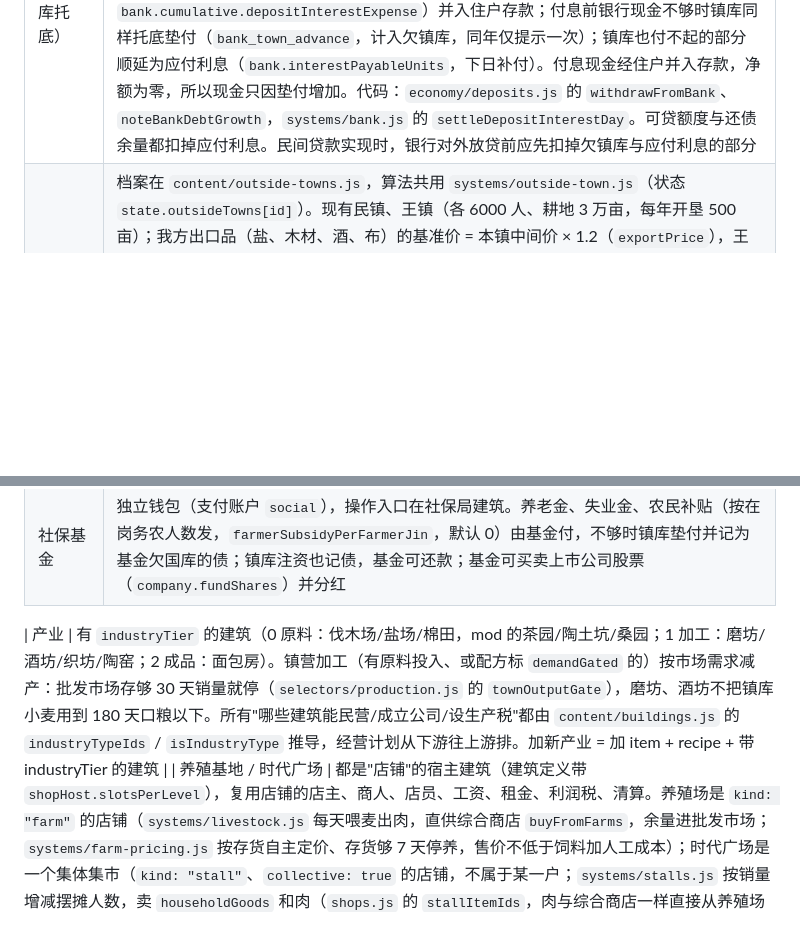
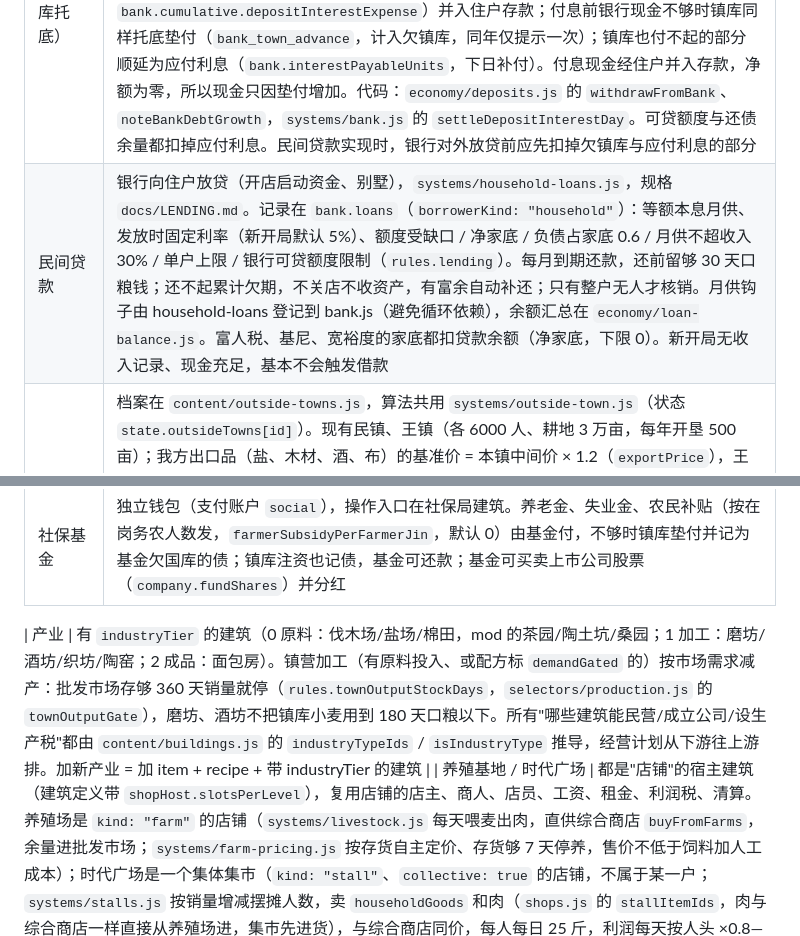
Before and after one commit to Augdgasjkh354-lang/maixiang, a Markdown page: AGENTS.md, 2 parts joined by grey strips. Drawn GitHub-style; blank space fills up the shorter version.

Commit message:
AGENTS.md：民间贷款、备货天数

```diff
--- a/AGENTS.md
+++ b/AGENTS.md
@@ -59,13 +59,14 @@ node scripts/health-check.mjs 10                     # 十年经济体检：人
 | 救济 | 政策页一个开关：口粮不足 7 天的家庭补到 14 天（家庭先用自己的粮券兑粮）。口粮由镇库实物拨付；社保基金开启时由基金按价值结算，付不起记债。没有手动拨粮和邻里互助 |
 | 国债 | 需已建成银行（粮券阶段，开局即是）；玩家定总额/期限/固定利率；发行当天住户和银行按闲钱认购 |
 | 银行负债（镇库托底） | 住户取回存款时银行现金不够，镇库粮券垫付缺口（`bank_town_advance`），记为 `bank.debtToTownUnits`（累计垫付 `totalAdvancedUnits`、累计还款 `totalRepaidUnits`）。台账守恒式：存款 + 欠镇库 + 应付利息 = 现金 + 在贷 + 国债 − 留存利润（留存利润可为负）。现金超出准备金 + 安全垫（存款 × `bankDebtRepayBufferShare`，默认 5%）的部分每日先还镇库（`bank_town_repay`，先于新贷款），玩家可用 `repayBankDebtToTown`。**存款利息由银行自付**：当日利息记为银行费用（留存利润减少、`bank.cumulative.depositInterestExpense`）并入住户存款；付息前银行现金不够时镇库同样托底垫付（`bank_town_advance`，计入欠镇库，同年仅提示一次）；镇库也付不起的部分顺延为应付利息（`bank.interestPayableUnits`，下日补付）。付息现金经住户并入存款，净额为零，所以现金只因垫付增加。代码：`economy/deposits.js` 的 `withdrawFromBank`、`noteBankDebtGrowth`，`systems/bank.js` 的 `settleDepositInterestDay`。可贷额度与还债余量都扣掉应付利息。民间贷款实现时，银行对外放贷前应先扣掉欠镇库与应付利息的部分 |
+| 民间贷款 | 银行向住户放贷（开店启动资金、别墅），`systems/household-loans.js`，规格 `docs/LENDING.md`。记录在 `bank.loans`（`borrowerKind: "household"`）：等额本息月供、发放时固定利率（新开局默认 5%）、额度受缺口 / 净家底 / 负债占家底 0.6 / 月供不超收入 30% / 单户上限 / 银行可贷额度限制（`rules.lending`）。每月到期还款，还前留够 30 天口粮钱；还不起累计欠期，不关店不收资产，有富余自动补还；只有整户无人才核销。月供钩子由 household-loans 登记到 bank.js（避免循环依赖），余额汇总在 `economy/loan-balance.js`。富人税、基尼、宽裕度的家底都扣贷款余额（净家底，下限 0）。新开局无收入记录、现金充足，基本不会触发借款 |
 | 外镇 | 档案在 `content/outside-towns.js`，算法共用 `systems/outside-town.js`（状态 `state.outsideTowns[id]`）。现有民镇、王镇（各 6000 人、耕地 3 万亩，每年开垦 500 亩）；我方出口品（盐、木材、酒、布）的基准价 = 本镇中间价 × 1.2（`exportPrice`），王镇的酒、布再 × 1.2。每天按人口自产/消耗各商品、吃口粮；进口品（盐、木材、酒、布）存货不足 3 年用量都按正常价收，超过 3 年才压价，繁荣度越低越肯出高价；自产外卖品（面粉、面包）按库存比目标定价；买卖价差随关系分收窄，大单逐段计价，没有套利。繁荣度跟随供应满足率；人口只增不减（每年 0.5%—3%，随繁荣度），口粮不足的年份停止增长、每年开垦新耕地，秋收入库。只用口粮储备以上的小麦付款。外贸房在岗才能交易、签长协。长协按月结算：本月应交 = 年量/12 + 顺延，交付 = min(应交, 批发可售量, 运力余量)，能交的照常交，不足的一截算一次违约（赔年货值 10% × 未交占比，连续 3 次对方解约）；期限按结算月计（N 年 = 12N 次结算，与签约日无关）；贸易行出口前先留出同品长协本月应交（`exportReserveJin`）。详见 `docs/TRADE.md`「长期协定」。关税只对贸易行征收（`trading-houses.js` 的 `tradeTariffRate`，见 `docs/TRADE.md`），镇里自己的外贸与长协不收。加新外镇 = 加一份档案 |
 | 运力 / 贸易行 | `systems/logistics.js` 管运力池（外贸房基础 + 物流中心 + 码头），所有对外镇的货都要 `takeFreightCapacity`（长协交货同样占运力）；镇里自己的货不付运费。贸易行出口的保留量 = 保本线 + 同品长协本月应交，长协不会被贸易行先出口掉。贸易中心的贸易行是 kind `trade` 的店铺（`systems/trading-houses.js`），自己做进出口（偏向出口，进口利润门槛更高：出口门槛 `policy.tradeMarginPercent` 开局 20%，进口门槛 `policy.tradeImportMarginPercent` 开局 25%，政策页可调 0—200%，且不得低于出口门槛：`setMarginPolicy` 拒绝把进口调到出口以下，只调高出口时进口联动抬到同值）、付运费和关税给镇库，像商业街店铺一样自己增减店员（`shops.js` 的 `tradeHouseTargetClerks`）：每天记一条"当日可做上限" `capJin`（= 成交 + 收市后仍能做的买卖，人手不限，只受货源、资金、运力池限制，`trading-houses.js` 的 `tradeHouseOpportunityJin`）。近 7 日平均上限 > 人手预算（人 × 300 斤与运力份额取小者）且预算用满 ≥ 85% 时才是人手卡住，每月加 1 人（一次最多 2 人，有利可图且资金够 3 个月工资）；预算已到运力份额则加人无用，预算没用满则是配额/运力卡住，都不加。上限 ≤ 预算（货源、配额或运力已用完）时不因成交利用率低而减员。只有亏损才减员，且不低于下限 min(2, 开店时的初始配置 `plan.initialClerks`)，不会减到 0。连续 30 天无买卖且亏损则暂停营业、店员遣散，每 10 天检查一次，有可做的买卖才由业主补资恢复。日结时当日预算先在有可做买卖的两镇之间平分（配额），剩下的再按利润排序分配。河岸地块只建码头和外贸房。详见 `docs/TRADE.md` |
 | 再分配 | `systems/redistribution.js`：富人税（人均家底三档超额累进，每 30 天）、遗产税（年终按去世成年人份额）、整户无人家产归镇库；基尼与逐年曲线在 `selectors/inequality.js`，统计口径为全口径家底（含存款、股票、房产、国债本金，与富人税同口径，`wealthDistributionRows`）。社保由雇主替员工交（`socialSecurity.employerSharePercent`，岗位 → 雇主映射在 `social-security.js`）。服务可设 `minAffluence`（戏园只有宽裕人家去）。详见 `docs/REDISTRIBUTION.md` |
 | 整户无人 | 家产归镇库（`redistribution.js` 的 `escheatHousehold`）；别墅退回空置再卖；开的店不清算，由本店商人 → 店员 → 家底最厚的一户接手（`shops.js` 的 `transferShopOwnership`），旧档里的孤儿店在日结店铺步骤里自动接手 |
 | 社保基金 | 独立钱包（支付账户 `social`），操作入口在社保局建筑。养老金、失业金、农民补贴（按在岗务农人数发，`farmerSubsidyPerFarmerJin`，默认 0）由基金付，不够时镇库垫付并记为基金欠国库的债；镇库注资也记债，基金可还款；基金可买卖上市公司股票（`company.fundShares`）并分红 |
 
-| 产业 | 有 `industryTier` 的建筑（0 原料：伐木场/盐场/棉田，mod 的茶园/陶土坑/桑园；1 加工：磨坊/酒坊/织坊/陶窑；2 成品：面包房）。镇营加工（有原料投入、或配方标 `demandGated` 的）按市场需求减产：批发市场存够 30 天销量就停（`selectors/production.js` 的 `townOutputGate`），磨坊、酒坊不把镇库小麦用到 180 天口粮以下。所有"哪些建筑能民营/成立公司/设生产税"都由 `content/buildings.js` 的 `industryTypeIds` / `isIndustryType` 推导，经营计划从下游往上游排。加新产业 = 加 item + recipe + 带 industryTier 的建筑 |
+| 产业 | 有 `industryTier` 的建筑（0 原料：伐木场/盐场/棉田，mod 的茶园/陶土坑/桑园；1 加工：磨坊/酒坊/织坊/陶窑；2 成品：面包房）。镇营加工（有原料投入、或配方标 `demandGated` 的）按市场需求减产：批发市场存够 360 天销量就停（`rules.townOutputStockDays`，`selectors/production.js` 的 `townOutputGate`），磨坊、酒坊不把镇库小麦用到 180 天口粮以下。所有"哪些建筑能民营/成立公司/设生产税"都由 `content/buildings.js` 的 `industryTypeIds` / `isIndustryType` 推导，经营计划从下游往上游排。加新产业 = 加 item + recipe + 带 industryTier 的建筑 |
 | 养殖基地 / 时代广场 | 都是"店铺"的宿主建筑（建筑定义带 `shopHost.slotsPerLevel`），复用店铺的店主、商人、店员、工资、租金、利润税、清算。养殖场是 `kind: "farm"` 的店铺（`systems/livestock.js` 每天喂麦出肉，直供综合商店 `buyFromFarms`，余量进批发市场；`systems/farm-pricing.js` 按存货自主定价、存货够 7 天停养，售价不低于饲料加人工成本）；时代广场是一个集体集市（`kind: "stall"`、`collective: true` 的店铺，不属于某一户；`systems/stalls.js` 按销量增减摆摊人数，卖 `householdGoods` 和肉（`shops.js` 的 `stallItemIds`，肉与综合商店一样直接从养殖场进，集市先进货），与综合商店同价，每人每日 25 斤，利润每天按人头 ×0.8—1.2 随机分给摆摊家庭） |
 | 家底 / 宽裕度 | `systems/household-budget.js`：家底（存量）= 粮券 + 存款 + 留够 30 天口粮（`wealthFoodReserveDays`）后多出的小麦（富人税付款保护另留到下次秋收再加 30 天口粮）。年度可动用预算 = 年收入 + `usableWealthShare`（0.10）× 家底；年收入 = 近期日收入 × 360 + 最近一次秋收所得（`household.lastHarvestIncomeJin`，整年连续计入，不进指数平均）。近期日收入是收入类付款的指数滑动平均（半衰期 `incomeHalfLifeDays` 30 天，白名单见 `household-life.js` 的 `BUDGET_INCOME_TYPES`），开局无记录时用（`incomeExpectationJin` 扣掉务农部分）÷ 360。参照预算 R = `referenceBudgetPerCapitaJin`（1890）× 物价指数（面粉 0.5、面包 0.3、盐 0.2 的加权平均，相对开局售价 `wholesaleDefaultSalePrices`；小麦不进篮子）。比值 = 人均可动用预算 ÷ R；宽裕度 m = Mmax × tanh(a × √比值)，a = atanh(1/Mmax)，Mmax = `maxAffluence`（4，渐近上限，不是硬封顶），比值 1 时 m = 1（正常人家）。每日可花 = 年度预算 ÷ 360，服务预算 = 每日可花 × `serviceShare`（0.35）；日用品数量、主食里面粉面包的比例（标准比例 × m，最多 `stapleUpgradeMax` 1.5 倍）、服务预算都由它决定（`rules.householdBudget`）。肉占比不用 maxAffluence，见「肉当主食」。当天缓存不进存档，同一天内改了家底要 `invalidateHouseholdBudgets` |
 | 肉当主食 | 鸡鸭鹅猪肉 edible、1 斤顶 2 斤口粮，家里有肉先吃。`market.js` 的 `buyStaplesForResidents` 先买肉：占口粮比例 = `meatStapleShare(吃肉习惯)` = maxShare 0.75 × min(1, 习惯 ÷ `fullAffluence` 3)^2.5（`rules.meatStaple`；锚点是 fullAffluence，不跟 `householdBudget.maxAffluence` 挂钩；习惯 = 近 90 天宽裕度平滑值，存在 `household.meatHabit`），没买到的算回其余口粮按面粉面包比例吃。养殖场每人日产 10 斤、每斤耗 4 斤麦 |
```
